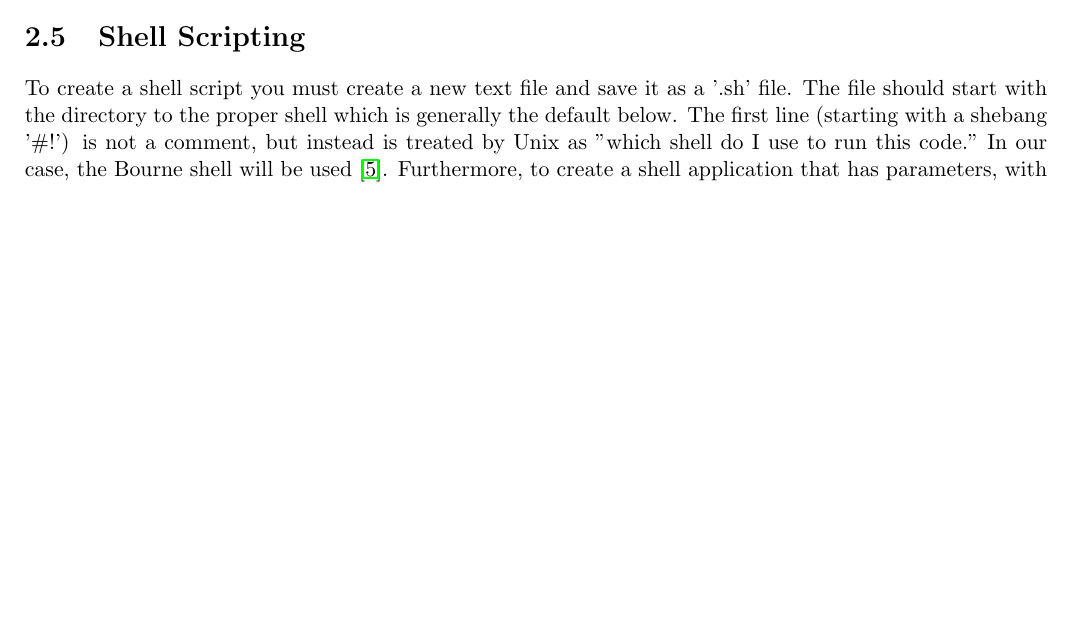
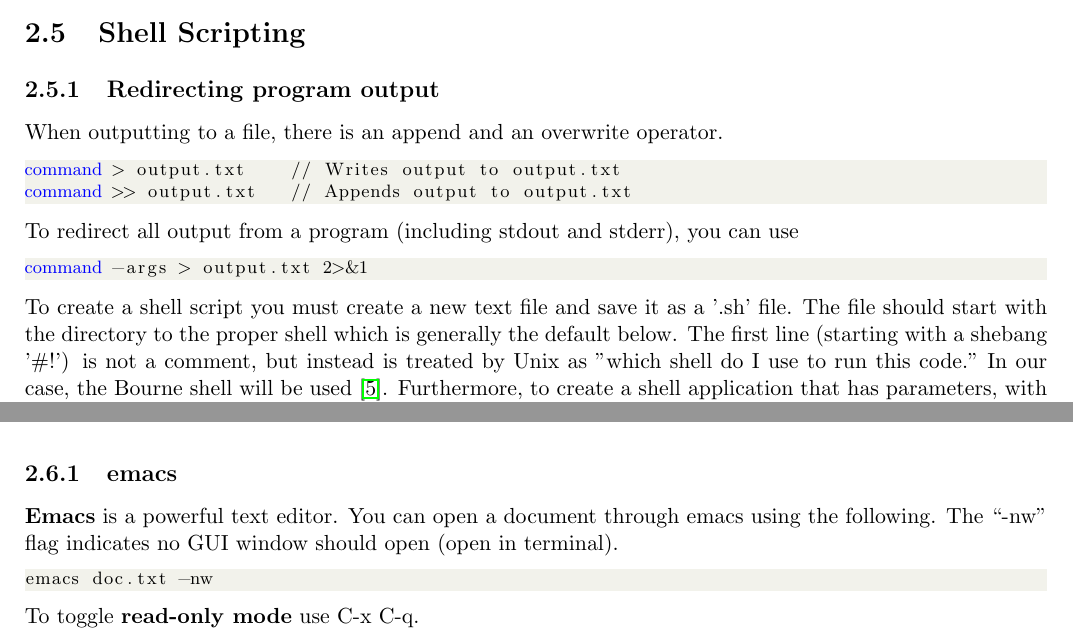
Before and after one commit to torodean/Antonius-Handbook-II, a LaTeX thesis (Volume II Programmers Paradise/Handbook.tex, which reads Volume II Programmers Paradise/Chapters/Linux.tex): part of page 9 of 33 before the commit and two parts of pages 11 and 13 of 35 after it, the two joined at a grey line, cut so that both start at the same text, the shorter picture padded with empty space. Compiled offline with pdfLaTeX.

Commit message:
Update Linux.tex

```diff
--- a/Volume II Programmers Paradise/Chapters/Linux.tex
+++ b/Volume II Programmers Paradise/Chapters/Linux.tex
@@ -237,6 +237,18 @@ sudo sysctl -w net.ipv6.conf.default.disable_ipv6=0
 
 \section{Shell Scripting}
 
+\subsection{Redirecting program output}
+
+When outputting to a file, there is an append and an overwrite operator.
+\begin{lstlisting}
+command > output.txt    // Writes output to output.txt
+command >> output.txt   // Appends output to output.txt
+\end{lstlisting}
+To redirect all output from a program (including stdout and stderr), you can use
+\begin{lstlisting}
+command -args > output.txt 2>&1
+\end{lstlisting}
+
 To create a shell script you must create a new text file and save it as a '.sh' file. The file should start with the directory to the proper shell which is generally the default below. The first line (starting with a shebang '\#!') is not a comment, but instead is treated by Unix as "which shell do I use to run this code." In our case, the Bourne shell will be used \cite{linux: shell scripting}. Furthermore, to create a shell application that has parameters, with a help screen to explain those parameters, you can apply the following template.
 \begin{lstlisting}
 #!/bin/sh
@@ -364,3 +376,10 @@ ls > namedPipe     # Feeds the output of ls into namedPipe.
 cat < namedPipe    # Feeds namedPipe into cat and displays the data from ls.
 mkfifo namedPipe2 -m700  # Modifies the permissions of a created pipe.
 \end{lstlisting}
+
+\subsection{emacs}
+\textbf{Emacs}\index{emacs} is a powerful text editor. You can open a document through emacs using the following. The ``-nw" flag indicates no GUI window should open (open in terminal).
+\begin{lstlisting}
+emacs doc.txt -nw
+\end{lstlisting}
+To toggle \textbf{read-only mode} use C-x C-q.
```
